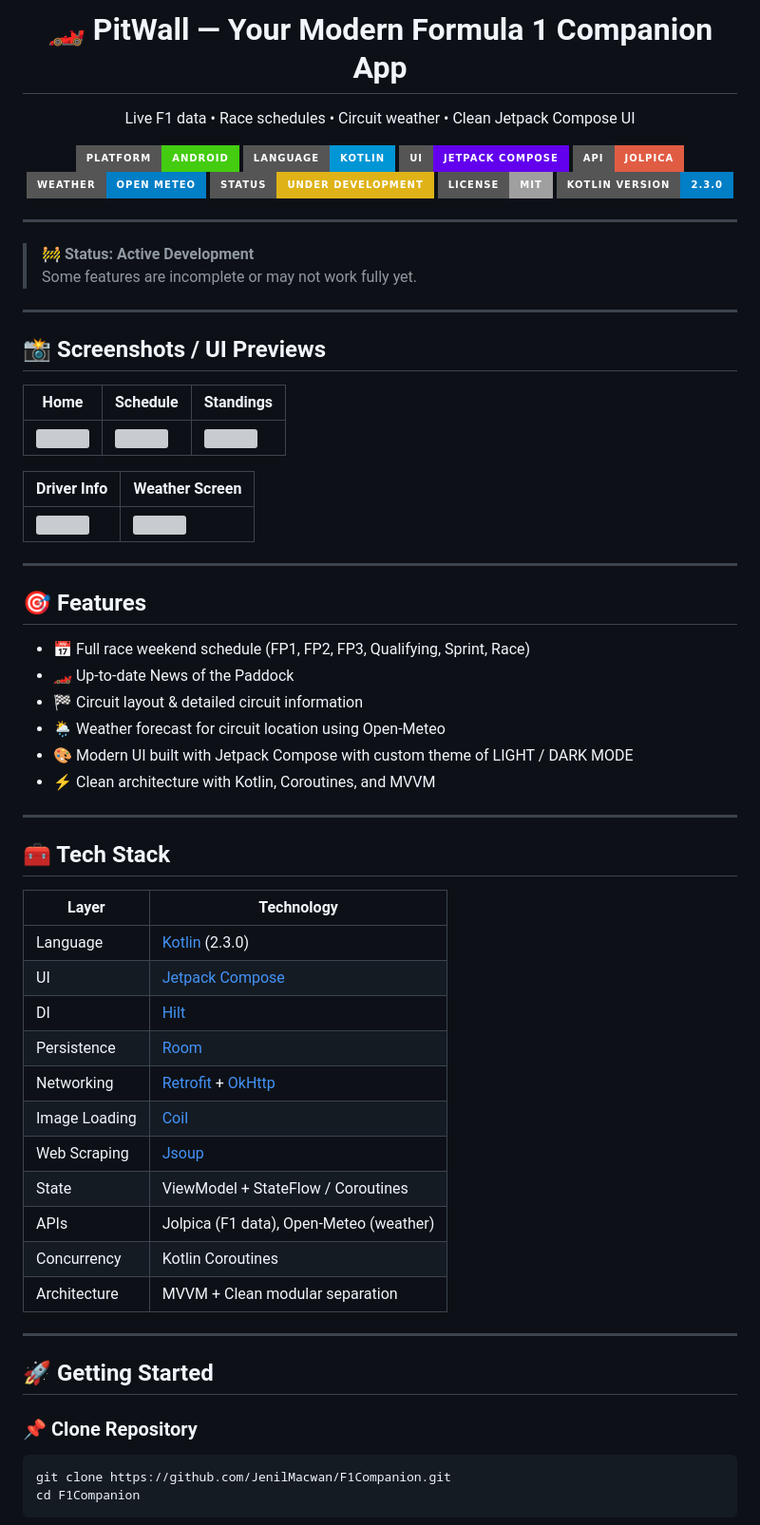
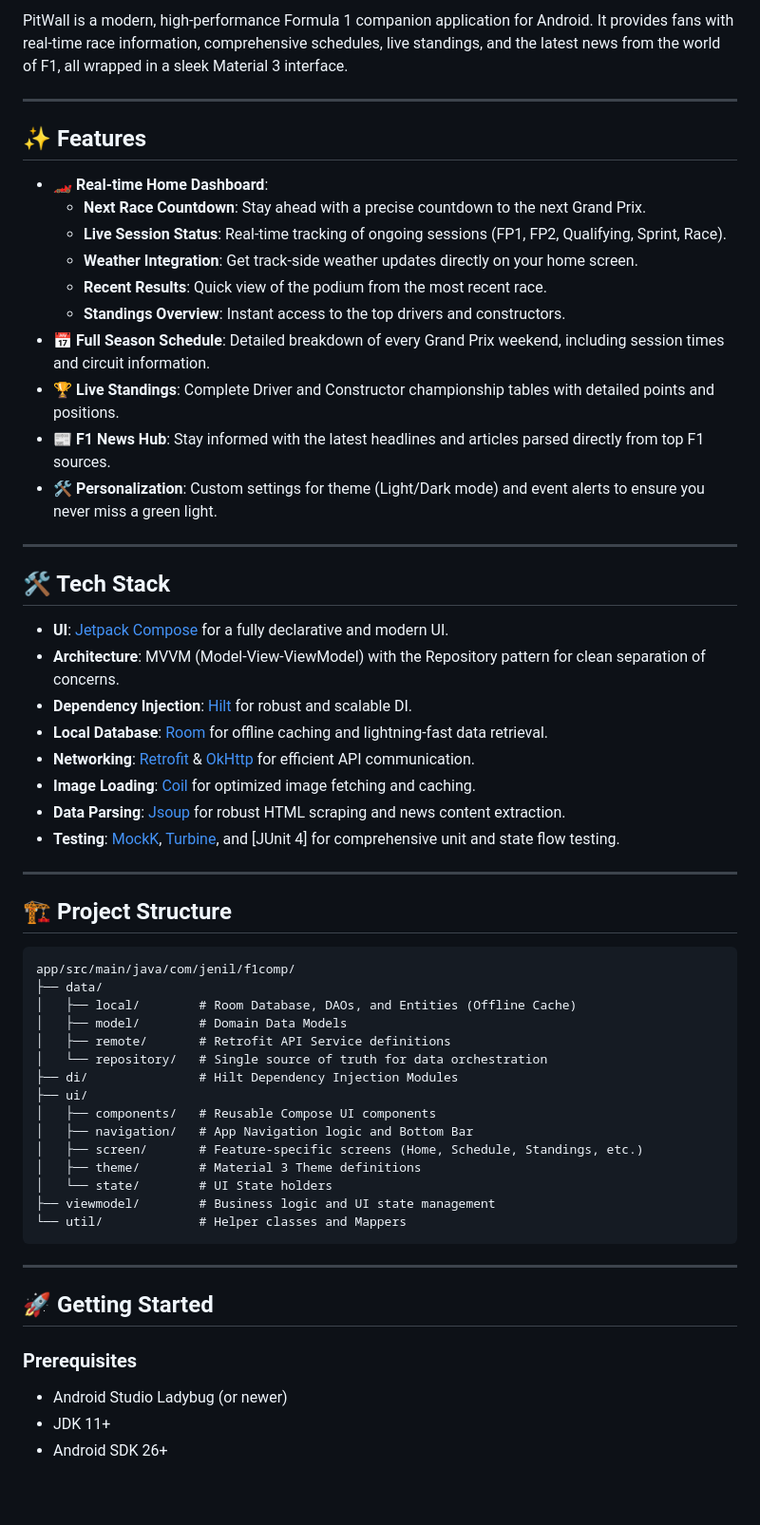
Before and after one commit to JenilMacwan/Pitwall, a Markdown page: README.md, the part around one of its changes. Shown at 95% size. Drawn GitHub-style; badges without logos; blank space fills up the shorter version; grey boxes are pictures that could not be loaded.

````diff
--- a/README.md
+++ b/README.md
@@ -4,74 +2,62 @@
 
-<h1 align="center">🏎️ PitWall — Your Modern Formula 1 Companion App</h1>
-
-<p align="center">
-  Live F1 data • Race schedules • Circuit weather • Clean Jetpack Compose UI
-</p>
-
-<p align="center">
-  <a><img src="https://img.shields.io/badge/Platform-Android-brightgreen?style=for-the-badge" alt="Platform Android"></a>
-  <a><img src="https://img.shields.io/badge/Language-Kotlin-0095D5?style=for-the-badge" alt="Kotlin"></a>
-  <a><img src="https://img.shields.io/badge/UI-Jetpack%20Compose-6200EE?style=for-the-badge" alt="Jetpack Compose"></a>
-  <a><img src="https://img.shields.io/badge/API-Jolpica-red?style=for-the-badge" alt="Jolpica API"></a>
-  <a><img src="https://img.shields.io/badge/Weather-Open%20Meteo-blue?style=for-the-badge" alt="Open-Meteo"></a>
-  <a><img src="https://img.shields.io/badge/Status-Under%20Development-yellow?style=for-the-badge" alt="Under Development"></a>
-  <a><img src="https://img.shields.io/badge/License-MIT-lightgrey?style=for-the-badge" alt="License MIT"></a>
-  <a><img src="https://img.shields.io/badge/Kotlin%20Version-2.3.0-blue?style=for-the-badge" alt="Kotlin Version"></a>
-</p>
+PitWall is a modern, high-performance Formula 1 companion application for Android. It provides fans with real-time race information, comprehensive schedules, live standings, and the latest news from the world of F1, all wrapped in a sleek Material 3 interface.
 
 ---
 
-> 🚧 **Status: Active Development**
-> Some features are incomplete or may not work fully yet.
+## ✨ Features
+
+- **🏎️ Real-time Home Dashboard**:
+    - **Next Race Countdown**: Stay ahead with a precise countdown to the next Grand Prix.
+    - **Live Session Status**: Real-time tracking of ongoing sessions (FP1, FP2, Qualifying, Sprint, Race).
+    - **Weather Integration**: Get track-side weather updates directly on your home screen.
+    - **Recent Results**: Quick view of the podium from the most recent race.
+    - **Standings Overview**: Instant access to the top drivers and constructors.
+- **📅 Full Season Schedule**: Detailed breakdown of every Grand Prix weekend, including session times and circuit information.
+- **🏆 Live Standings**: Complete Driver and Constructor championship tables with detailed points and positions.
+- **📰 F1 News Hub**: Stay informed with the latest headlines and articles parsed directly from top F1 sources.
+- **🛠️ Personalization**: Custom settings for theme (Light/Dark mode) and event alerts to ensure you never miss a green light.
 
 ---
 
-## 📸 Screenshots / UI Previews
+## 🛠️ Tech Stack
 
-| Home | Schedule | Standings |
-|------|------------------|-------------|
-| <img src="Screenshots/HomeScreen.jpeg" width="220" /> | <img src="Screenshots/Schedule Screen.png" width="220" /> | <img src="Screenshots/Standings Screen.jpeg" width="220" /> |
-
-| Driver Info | Weather Screen |
-|-------------|----------------|
-| <img src="Screenshots/Standings Screen-2.png" width="220" /> | <img src="Screenshots/Weather Screen.png" width="220" /> |
+- **UI**: [Jetpack Compose](https://developer.android.com/jetpack/compose) for a fully declarative and modern UI.
+- **Architecture**: MVVM (Model-View-ViewModel) with the Repository pattern for clean separation of concerns.
+- **Dependency Injection**: [Hilt](https://developer.android.com/training/dependency-injection/hilt-android) for robust and scalable DI.
+- **Local Database**: [Room](https://developer.android.com/training/data-storage/room) for offline caching and lightning-fast data retrieval.
+- **Networking**: [Retrofit](https://square.github.io/retrofit/) & [OkHttp](https://square.github.io/okhttp/) for efficient API communication.
+- **Image Loading**: [Coil](https://coil-kt.github.io/coil/) for optimized image fetching and caching.
+- **Data Parsing**: [Jsoup](https://jsoup.org/) for robust HTML scraping and news content extraction.
+- **Testing**: [MockK](https://mockk.io/), [Turbine](https://github.com/cashapp/turbine), and [JUnit 4] for comprehensive unit and state flow testing.
 
 ---
 
-## 🎯 Features
+## 🏗️ Project Structure
 
-- 📅 Full race weekend schedule (FP1, FP2, FP3, Qualifying, Sprint, Race)
-- 🏎 Up-to-date News of the Paddock
-- 🏁 Circuit layout & detailed circuit information
-- 🌦 Weather forecast for circuit location using Open-Meteo
-- 🎨 Modern UI built with Jetpack Compose with custom theme of LIGHT / DARK MODE
-- ⚡ Clean architecture with Kotlin, Coroutines, and MVVM
-
----
-
-## 🧰 Tech Stack
-
-| Layer       | Technology                          |
-|-------------|--------------------------------------|
-| Language    | [Kotlin](https://kotlinlang.org/) (2.3.0) |
-| UI          | [Jetpack Compose](https://developer.android.com/jetpack/compose) |
-| DI          | [Hilt](https://dagger.dev/hilt/) |
-| Persistence | [Room](https://developer.android.com/training/data-storage/room) |
-| Networking  | [Retrofit](https://square.github.io/retrofit/) + [OkHttp](https://square.github.io/okhttp/) |
-| Image Loading| [Coil](https://coil-kt.github.io/coil/) |
-| Web Scraping| [Jsoup](https://jsoup.org/) |
-| State       | ViewModel + StateFlow / Coroutines   |
-| APIs        | Jolpica (F1 data), Open-Meteo (weather) |
-| Concurrency | Kotlin Coroutines                    |
-| Architecture| MVVM + Clean modular separation      |
+```text
+app/src/main/java/com/jenil/f1comp/
+├── data/
+│   ├── local/        # Room Database, DAOs, and Entities (Offline Cache)
+│   ├── model/        # Domain Data Models
+│   ├── remote/       # Retrofit API Service definitions
+│   └── repository/   # Single source of truth for data orchestration
+├── di/               # Hilt Dependency Injection Modules
+├── ui/
+│   ├── components/   # Reusable Compose UI components
+│   ├── navigation/   # App Navigation logic and Bottom Bar
+│   ├── screen/       # Feature-specific screens (Home, Schedule, Standings, etc.)
+│   ├── theme/        # Material 3 Theme definitions
+│   └── state/        # UI State holders
+├── viewmodel/        # Business logic and UI state management
+└── util/             # Helper classes and Mappers
+```
 
 ---
 
 ## 🚀 Getting Started
 
-### 📌 Clone Repository
-```bash
-git clone https://github.com/JenilMacwan/F1Companion.git
-cd F1Companion
-```
+### Prerequisites
+- Android Studio Ladybug (or newer)
+- JDK 11+
+- Android SDK 26+
 
````
Also changed, not shown: other parts of README.md (+13 -66 lines).
